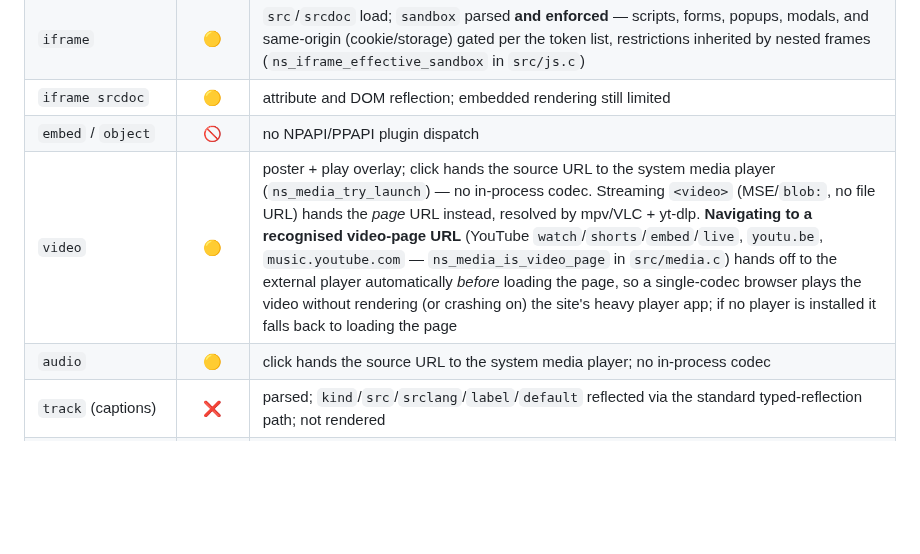
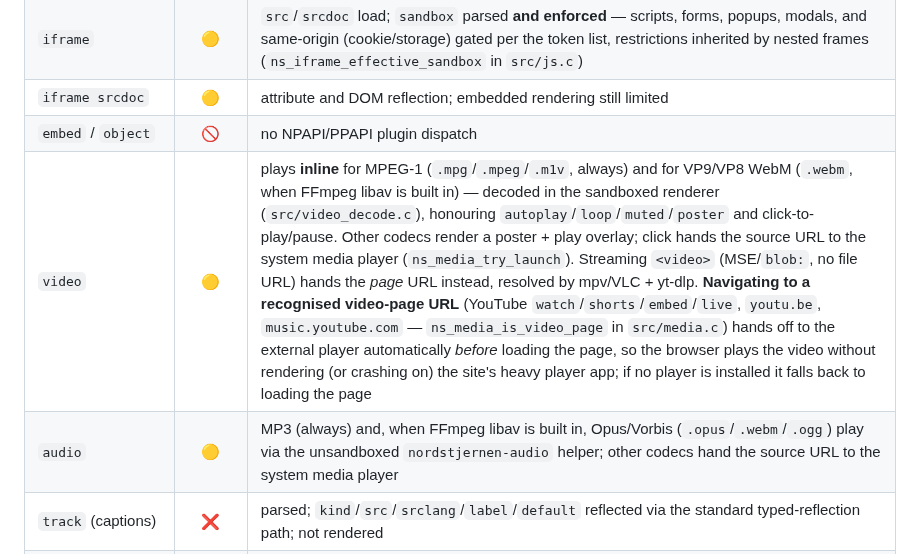
Before and after one commit to FoxNick/nordstjernen, a Markdown page: docs/HTML-compatibility.md, the part around the change. Drawn GitHub-style; blank space fills up the shorter version.

```diff
--- a/docs/HTML-compatibility.md
+++ b/docs/HTML-compatibility.md
@@ -181,8 +181,8 @@ elements (`head title meta link style script noscript template`) to
 | `iframe` | 🟡 | `src`/`srcdoc` load; `sandbox` parsed **and enforced** — scripts, forms, popups, modals, and same-origin (cookie/storage) gated per the token list, restrictions inherited by nested frames (`ns_iframe_effective_sandbox` in `src/js.c`) |
 | `iframe srcdoc` | 🟡 | attribute and DOM reflection; embedded rendering still limited |
 | `embed` / `object` | 🚫 | no NPAPI/PPAPI plugin dispatch |
-| `video` | 🟡 | poster + play overlay; click hands the source URL to the system media player (`ns_media_try_launch`) — no in-process codec. Streaming `<video>` (MSE/`blob:`, no file URL) hands the *page* URL instead, resolved by mpv/VLC + yt-dlp. **Navigating to a recognised video-page URL** (YouTube `watch`/`shorts`/`embed`/`live`, `youtu.be`, `music.youtube.com` — `ns_media_is_video_page` in `src/media.c`) hands off to the external player automatically *before* loading the page, so a single-codec browser plays the video without rendering (or crashing on) the site's heavy player app; if no player is installed it falls back to loading the page |
-| `audio` | 🟡 | click hands the source URL to the system media player; no in-process codec |
+| `video` | 🟡 | plays **inline** for MPEG-1 (`.mpg`/`.mpeg`/`.m1v`, always) and for VP9/VP8 WebM (`.webm`, when FFmpeg libav is built in) — decoded in the sandboxed renderer (`src/video_decode.c`), honouring `autoplay`/`loop`/`muted`/`poster` and click-to-play/pause. Other codecs render a poster + play overlay; click hands the source URL to the system media player (`ns_media_try_launch`). Streaming `<video>` (MSE/`blob:`, no file URL) hands the *page* URL instead, resolved by mpv/VLC + yt-dlp. **Navigating to a recognised video-page URL** (YouTube `watch`/`shorts`/`embed`/`live`, `youtu.be`, `music.youtube.com` — `ns_media_is_video_page` in `src/media.c`) hands off to the external player automatically *before* loading the page, so the browser plays the video without rendering (or crashing on) the site's heavy player app; if no player is installed it falls back to loading the page |
+| `audio` | 🟡 | MP3 (always) and, when FFmpeg libav is built in, Opus/Vorbis (`.opus`/`.webm`/`.ogg`) play via the unsandboxed `nordstjernen-audio` helper; other codecs hand the source URL to the system media player |
 | `track` (captions) | ❌ | parsed; `kind`/`src`/`srclang`/`label`/`default` reflected via the standard typed-reflection path; not rendered |
 | `map` / `area` (client-side image maps) | ✅ | `<img usemap>` clicks are hit-tested against the referenced `<map>`'s `<area>` elements — `rect`/`circle`/`poly`/`default` shapes in image-local coordinates — and the first matching area's `href` is navigated (`ns_image_map_resolve` in `src/dom.c`, wired into the GUI and headless click paths) |
 | `img ismap` (server-side image maps) | ✅ | clicking an `<img ismap>` nested in an `<a href>` appends the click position relative to the image's top-left corner as a `?x,y` suffix to the link URL before navigating (GUI path in `src/libnordstjernen.c`, headless click path in `src/headless.c`); coordinates are clamped to non-negative |
```
Also changed, not shown: README.md (+26 -13 lines), docs/Linux.md (+11 -0 lines).
